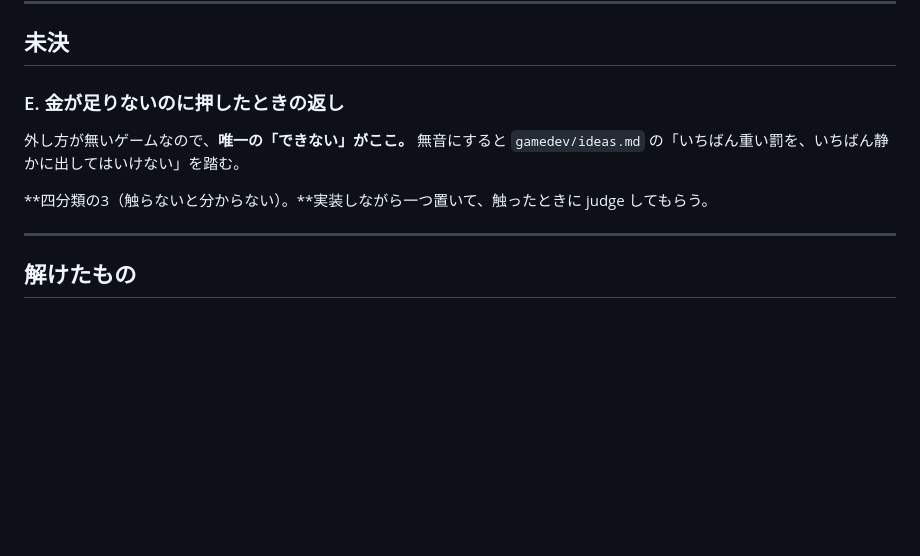
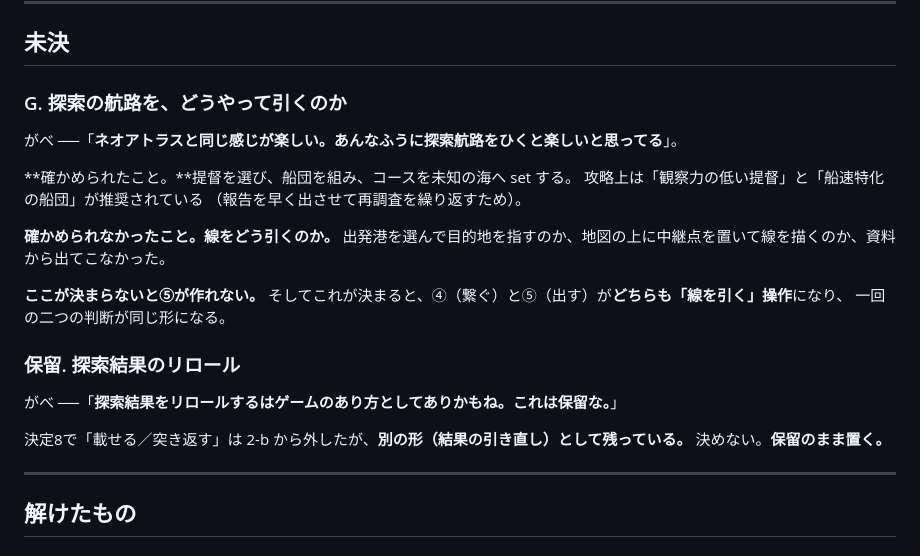
Before and after one commit to gabettifc-jp/spice-lanes, a Markdown page: decisions.md, the part around one of its changes. Drawn GitHub-style; blank space fills up the shorter version.

```diff
--- a/decisions.md
+++ b/decisions.md
@@ -199,12 +243,27 @@
 
 ## 未決
 
-### E. 金が足りないのに押したときの返し
+### G. 探索の航路を、どうやって引くのか
 
-外し方が無いゲームなので、**唯一の「できない」がここ。**
-無音にすると `gamedev/ideas.md` の「いちばん重い罰を、いちばん静かに出してはいけない」を踏む。
+がべ ──「**ネオアトラスと同じ感じが楽しい。あんなふうに探索航路をひくと楽しいと思ってる**」。
 
-**四分類の3（触らないと分からない）。**実装しながら一つ置いて、触ったときに judge してもらう。
+**確かめられたこと。**提督を選び、船団を組み、コースを未知の海へ set する。
+攻略上は「観察力の低い提督」と「船速特化の船団」が推奨されている
+（報告を早く出させて再調査を繰り返すため）。
+
+**確かめられなかったこと。線をどう引くのか。**
+出発港を選んで目的地を指すのか、地図の上に中継点を置いて線を描くのか、資料から出てこなかった。
+
+**ここが決まらないと⑤が作れない。**
+そしてこれが決まると、④（繋ぐ）と⑤（出す）が**どちらも「線を引く」操作**になり、
+一回の二つの判断が同じ形になる。
+
+### 保留. 探索結果のリロール
+
+がべ ──「**探索結果をリロールするはゲームのあり方としてありかもね。これは保留な。**」
+
+決定8で「載せる／突き返す」は 2-b から外したが、**別の形（結果の引き直し）として残っている。**
+決めない。**保留のまま置く。**
 
 ---
 
```
Also changed, not shown: other parts of decisions.md (+44 -0 lines), sheets/10-prototype.md (+13 -10 lines).
